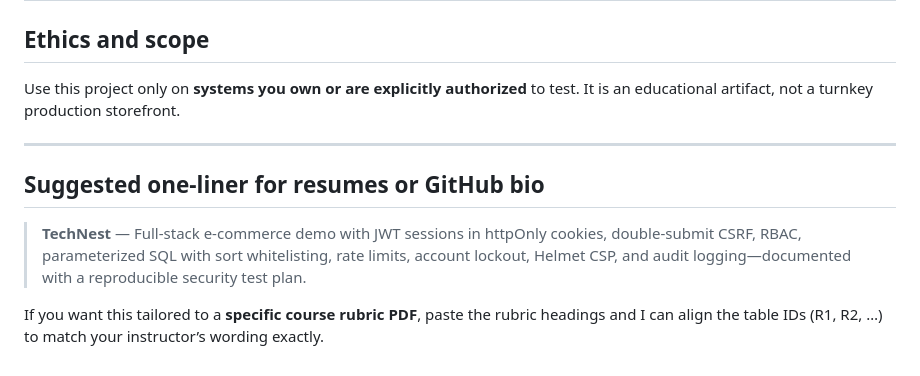
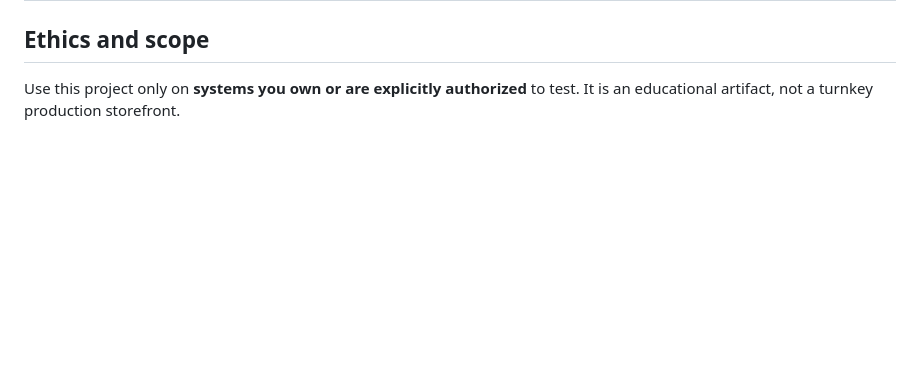
Before and after one commit to BlackBeanEagles/TechNest-Secured, a Markdown page: README.md, the part around the change. Rendered like a GitHub page; blank space fills up the shorter version.

```diff
--- a/README.md
+++ b/README.md
@@ -449,11 +449,3 @@ If the server is down, the script exits with a connection error—start `npm run
 ## Ethics and scope
 
 Use this project only on **systems you own or are explicitly authorized** to test. It is an educational artifact, not a turnkey production storefront.
-
----
-
-## Suggested one-liner for resumes or GitHub bio
-
-> **TechNest** — Full-stack e-commerce demo with JWT sessions in httpOnly cookies, double-submit CSRF, RBAC, parameterized SQL with sort whitelisting, rate limits, account lockout, Helmet CSP, and audit logging—documented with a reproducible security test plan.
-
-If you want this tailored to a **specific course rubric PDF**, paste the rubric headings and I can align the table IDs (R1, R2, …) to match your instructor’s wording exactly.
```
